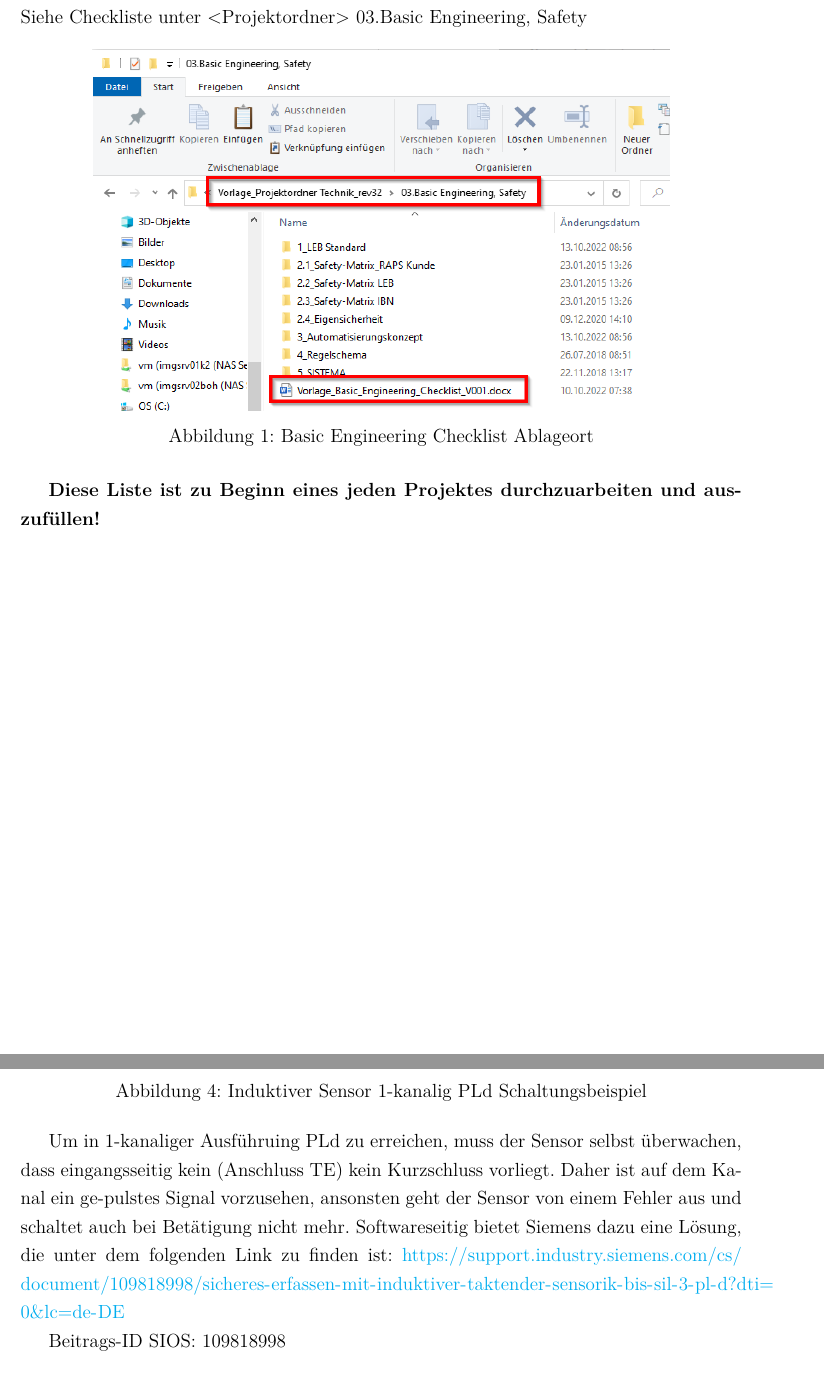
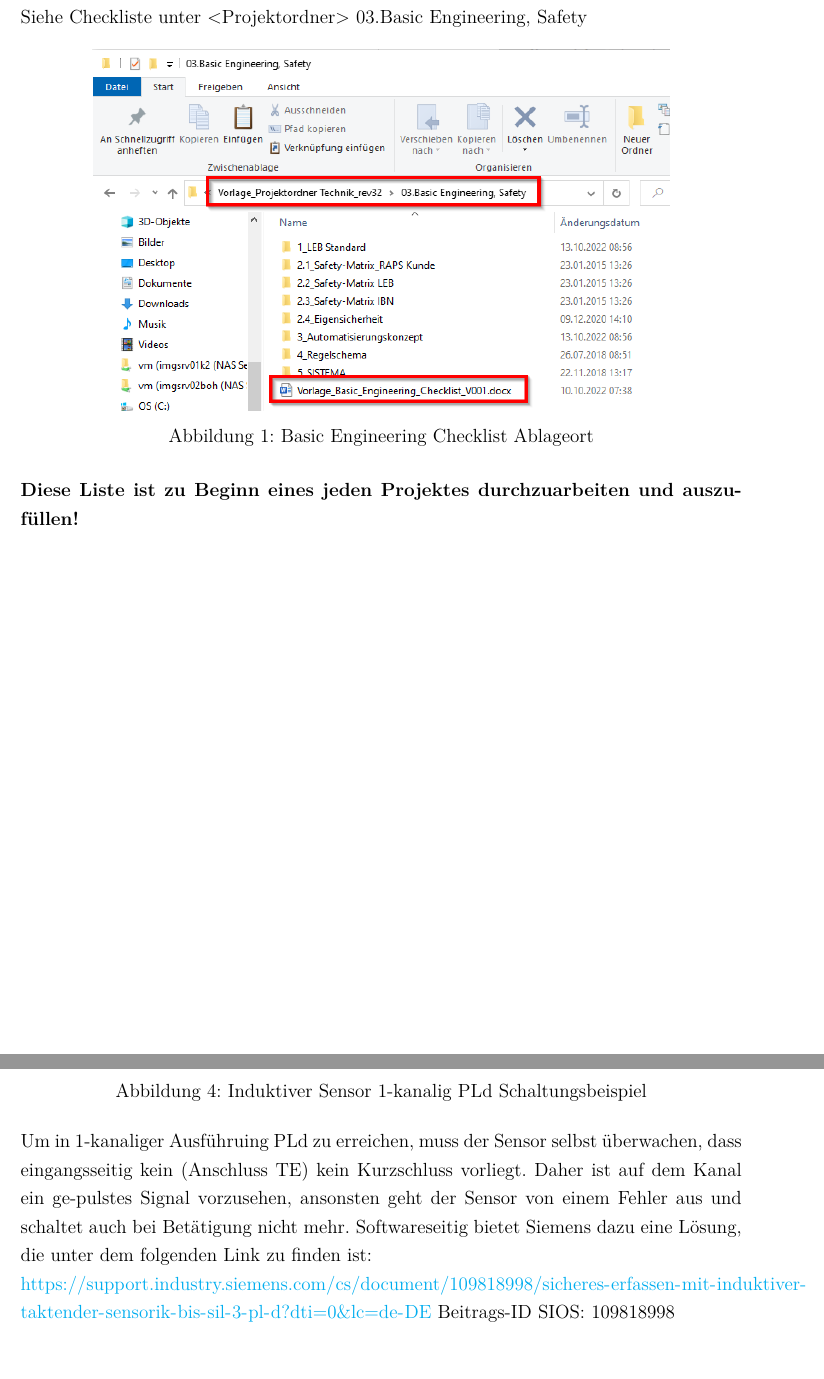
Before and after one commit to Azeretzke/Projektierungshadbuch_Latex, a LaTeX document (main.tex, which reads 2_Basic engineering.tex): two parts of pages 7 and 9 of 24 before the commit and two parts of pages 8 and 10 of 26 after it, joined at a grey line, cut so that both start at the same text, the shorter picture padded with empty space. Compiled offline with pdfLaTeX.

```diff
--- a/2_Basic engineering.tex
+++ b/2_Basic engineering.tex
@@ -9,12 +11,13 @@
     \label{fig:Basic Engineering Checklist Ablageort}
 \end{figure}
 
-
-\textbf{Diese Liste ist zu Beginn eines jeden Projektes durchzuarbeiten und auszufüllen!}
+\noindent \textbf{Diese Liste ist zu Beginn eines jeden Projektes durchzuarbeiten und auszufüllen!}
 
 \clearpage
 \subsection{Beispiele, warum Basic Engineering wichtig ist}
+
 \subsubsection{1-kanaliger induktiver Sensor PLd -> besondere Beschaltung}
+
 Sensor: SICK IN40-D0303K
 
 \begin{figure}[!ht]
@@ -40,8 +45,9 @@
     \label{fig:Induktiver Sensor 1-kanalig PLd Schaltungsbeispiel}
 \end{figure}
 
-Um in 1-kanaliger Ausführuing PLd zu erreichen, muss der Sensor selbst überwachen, dass eingangsseitig kein (Anschluss TE) kein Kurzschluss vorliegt. Daher ist auf dem Kanal ein ge-pulstes Signal vorzusehen, ansonsten geht der Sensor von einem Fehler aus und schaltet auch bei Betätigung nicht mehr.
+\noindent Um in 1-kanaliger Ausführuing PLd zu erreichen, muss der Sensor selbst überwachen, dass eingangsseitig kein (Anschluss TE) kein Kurzschluss vorliegt. Daher ist auf dem Kanal ein ge-pulstes Signal vorzusehen, ansonsten geht der Sensor von einem Fehler aus und schaltet auch bei Betätigung nicht mehr.
 Softwareseitig bietet Siemens dazu eine Lösung, die unter dem folgenden Link zu finden ist:
-\url{https://support.industry.siemens.com/cs/document/109818998/sicheres-erfassen-mit-induktiver-taktender-sensorik-bis-sil-3-pl-d?dti=0&lc=de-DE}
 
-Beitrags-ID SIOS: 109818998
+\noindent \url{https://support.industry.siemens.com/cs/document/109818998/sicheres-erfassen-mit-induktiver-taktender-sensorik-bis-sil-3-pl-d?dti=0&lc=de-DE} Beitrags-ID SIOS: 109818998
+
+\cite{todo}
```
Also changed, not shown: 2_Basic engineering.tex (4 more changed lines).
